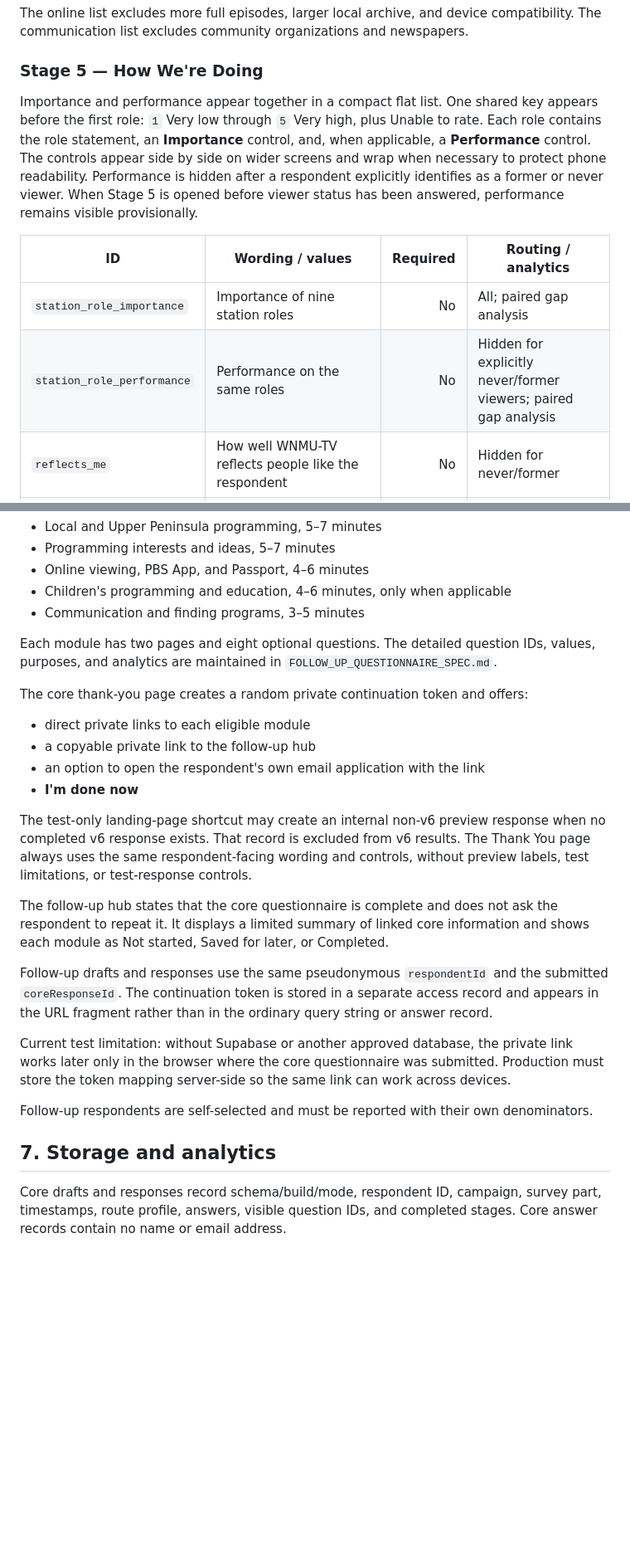
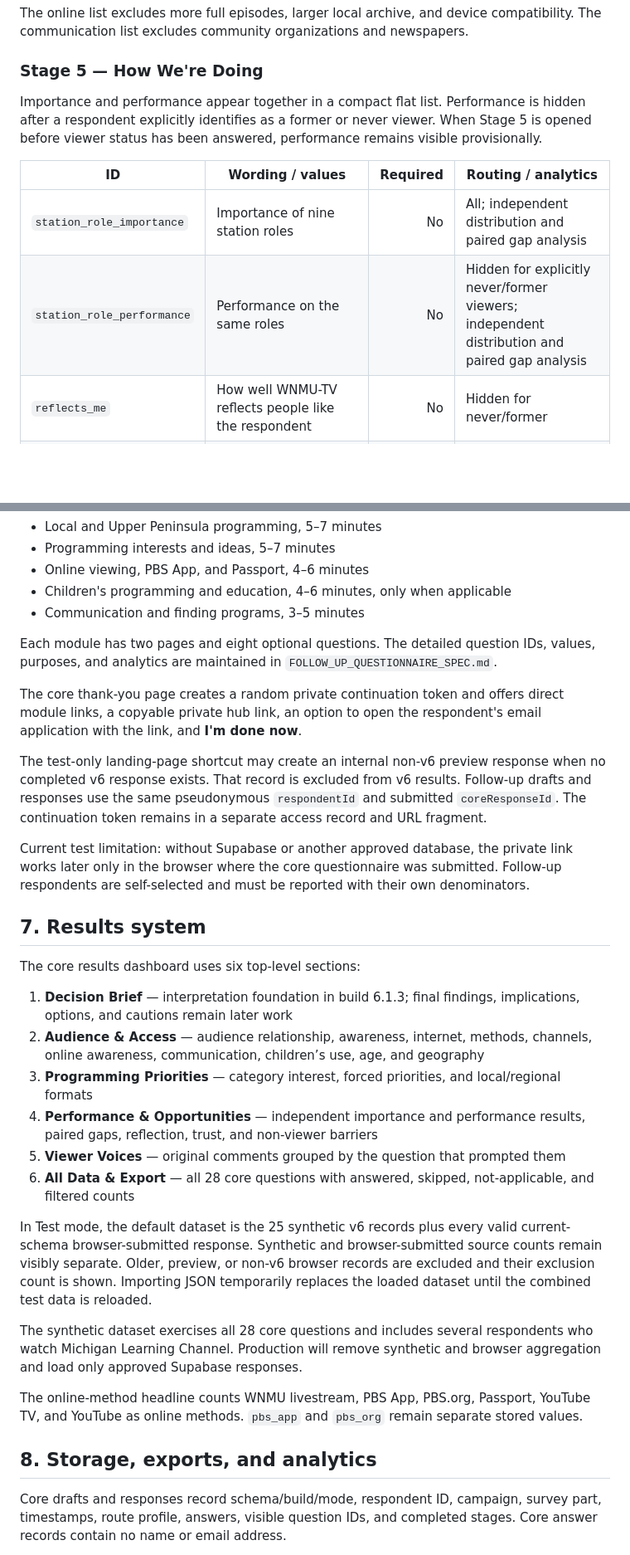
Before and after one commit to tpoirier1969/WNMUSurvey, a Markdown page: QUESTIONNAIRE_SPEC.md, 2 parts joined by grey strips. Shown at 83% size. Drawn GitHub-style; blank space fills up the shorter version.

Commit message:
Document complete core results foundation

```diff
--- a/QUESTIONNAIRE_SPEC.md
+++ b/QUESTIONNAIRE_SPEC.md
@@ -128,12 +129,12 @@ The online list excludes more full episodes, larger local archive, and device co
 
 ### Stage 5 — How We're Doing
 
-Importance and performance appear together in a compact flat list. One shared key appears before the first role: `1` Very low through `5` Very high, plus Unable to rate. Each role contains the role statement, an **Importance** control, and, when applicable, a **Performance** control. The controls appear side by side on wider screens and wrap when necessary to protect phone readability. Performance is hidden after a respondent explicitly identifies as a former or never viewer. When Stage 5 is opened before viewer status has been answered, performance remains visible provisionally.
+Importance and performance appear together in a compact flat list. Performance is hidden after a respondent explicitly identifies as a former or never viewer. When Stage 5 is opened before viewer status has been answered, performance remains visible provisionally.
 
 | ID | Wording / values | Required | Routing / analytics |
 |---|---|---:|---|
-| `station_role_importance` | Importance of nine station roles | No | All; paired gap analysis |
-| `station_role_performance` | Performance on the same roles | No | Hidden for explicitly never/former viewers; paired gap analysis |
+| `station_role_importance` | Importance of nine station roles | No | All; independent distribution and paired gap analysis |
+| `station_role_performance` | Performance on the same roles | No | Hidden for explicitly never/former viewers; independent distribution and paired gap analysis |
 | `reflects_me` | How well WNMU-TV reflects people like the respondent | No | Hidden for never/former |
 | `trust_station` | Trust in WNMU-TV programming and information | No | Hidden for never/former |
 | `nonviewer_reasons` | Reasons for not watching more often | No | Former, never, unsure |
@@ -166,24 +167,30 @@ After successful core submission, the thank-you screen offers five working test-
 
 Each module has two pages and eight optional questions. The detailed question IDs, values, purposes, and analytics are maintained in `FOLLOW_UP_QUESTIONNAIRE_SPEC.md`.
 
-The core thank-you page creates a random private continuation token and offers:
+The core thank-you page creates a random private continuation token and offers direct module links, a copyable private hub link, an option to open the respondent's email application with the link, and **I'm done now**.
 
-- direct private links to each eligible module
-- a copyable private link to the follow-up hub
-- an option to open the respondent's own email application with the link
-- **I'm done now**
+The test-only landing-page shortcut may create an internal non-v6 preview response when no completed v6 response exists. That record is excluded from v6 results. Follow-up drafts and responses use the same pseudonymous `respondentId` and submitted `coreResponseId`. The continuation token remains in a separate access record and URL fragment.
 
-The test-only landing-page shortcut may create an internal non-v6 preview response when no completed v6 response exists. That record is excluded from v6 results. The Thank You page always uses the same respondent-facing wording and controls, without preview labels, test limitations, or test-response controls.
+Current test limitation: without Supabase or another approved database, the private link works later only in the browser where the core questionnaire was submitted. Follow-up respondents are self-selected and must be reported with their own denominators.
 
-The follow-up hub states that the core questionnaire is complete and does not ask the respondent to repeat it. It displays a limited summary of linked core information and shows each module as Not started, Saved for later, or Completed.
+## 7. Results system
 
-Follow-up drafts and responses use the same pseudonymous `respondentId` and the submitted `coreResponseId`. The continuation token is stored in a separate access record and appears in the URL fragment rather than in the ordinary query string or answer record.
+The core results dashboard uses six top-level sections:
 
-Current test limitation: without Supabase or another approved database, the private link works later only in the browser where the core questionnaire was submitted. Production must store the token mapping server-side so the same link can work across devices.
+1. **Decision Brief** — interpretation foundation in build 6.1.3; final findings, implications, options, and cautions remain later work
+2. **Audience & Access** — audience relationship, awareness, internet, methods, channels, online awareness, communication, children’s use, age, and geography
+3. **Programming Priorities** — category interest, forced priorities, and local/regional formats
+4. **Performance & Opportunities** — independent importance and performance results, paired gaps, reflection, trust, and non-viewer barriers
+5. **Viewer Voices** — original comments grouped by the question that prompted them
+6. **All Data & Export** — all 28 core questions with answered, skipped, not-applicable, and filtered counts
 
-Follow-up respondents are self-selected and must be reported with their own denominators.
+In Test mode, the default dataset is the 25 synthetic v6 records plus every valid current-schema browser-submitted response. Synthetic and browser-submitted source counts remain visibly separate. Older, preview, or non-v6 browser records are excluded and their exclusion count is shown. Importing JSON temporarily replaces the loaded dataset until the combined test data is reloaded.
 
-## 7. Storage and analytics
+The synthetic dataset exercises all 28 core questions and includes several respondents who watch Michigan Learning Channel. Production will remove synthetic and browser aggregation and load only approved Supabase responses.
+
+The online-method headline counts WNMU livestream, PBS App, PBS.org, Passport, YouTube TV, and YouTube as online methods. `pbs_app` and `pbs_org` remain separate stored values.
+
+## 8. Storage, exports, and analytics
 
 Core drafts and responses record schema/build/mode, respondent ID, campaign, survey part, timestamps, route profile, answers, visible question IDs, and completed stages. Core answer records contain no name or email address.
 
```
Also changed, not shown: other parts of QUESTIONNAIRE_SPEC.md (+18 -11 lines).
